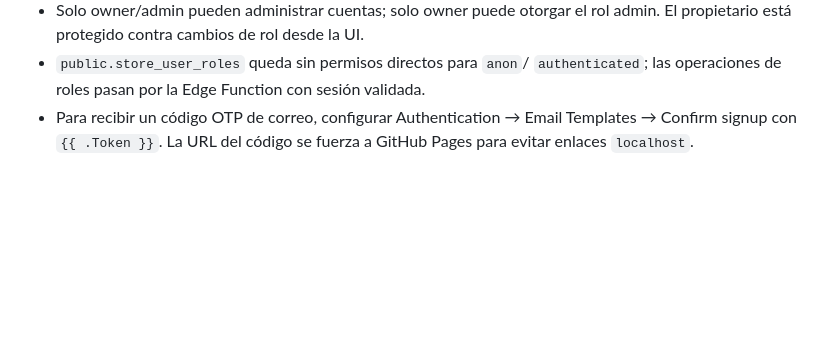
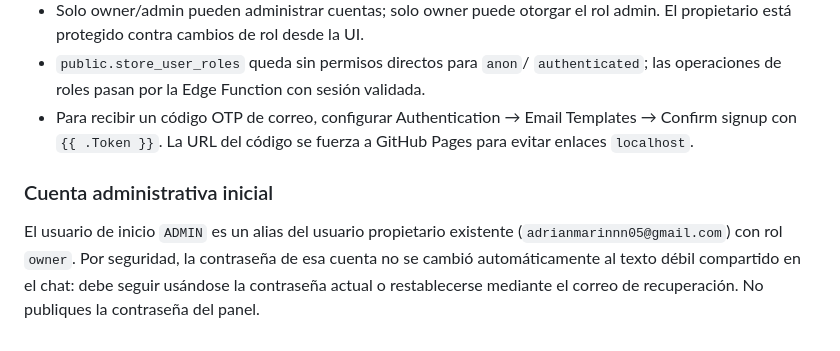
Before and after one commit to AdrianMarin05/novashop, a Markdown page: README.md, the part around the change. Drawn GitHub-style; blank space fills up the shorter version.

Commit message:
Document ADMIN alias and password policy

```diff
--- a/README.md
+++ b/README.md
@@ -130,3 +130,7 @@ La opción de verificación por WhatsApp está inactiva hasta conectar Twilio/Tw
 - Solo owner/admin pueden administrar cuentas; solo owner puede otorgar el rol admin. El propietario está protegido contra cambios de rol desde la UI.
 - `public.store_user_roles` queda sin permisos directos para `anon`/ `authenticated`; las operaciones de roles pasan por la Edge Function con sesión validada.
 - Para recibir un código OTP de correo, configurar Authentication → Email Templates → Confirm signup con `{{ .Token }}`. La URL del código se fuerza a GitHub Pages para evitar enlaces `localhost`.
+
+
+### Cuenta administrativa inicial
+El usuario de inicio `ADMIN` es un alias del usuario propietario existente (`adrianmarinnn05@gmail.com`) con rol `owner`. Por seguridad, la contraseña de esa cuenta no se cambió automáticamente al texto débil compartido en el chat: debe seguir usándose la contraseña actual o restablecerse mediante el correo de recuperación. No publiques la contraseña del panel.
```
